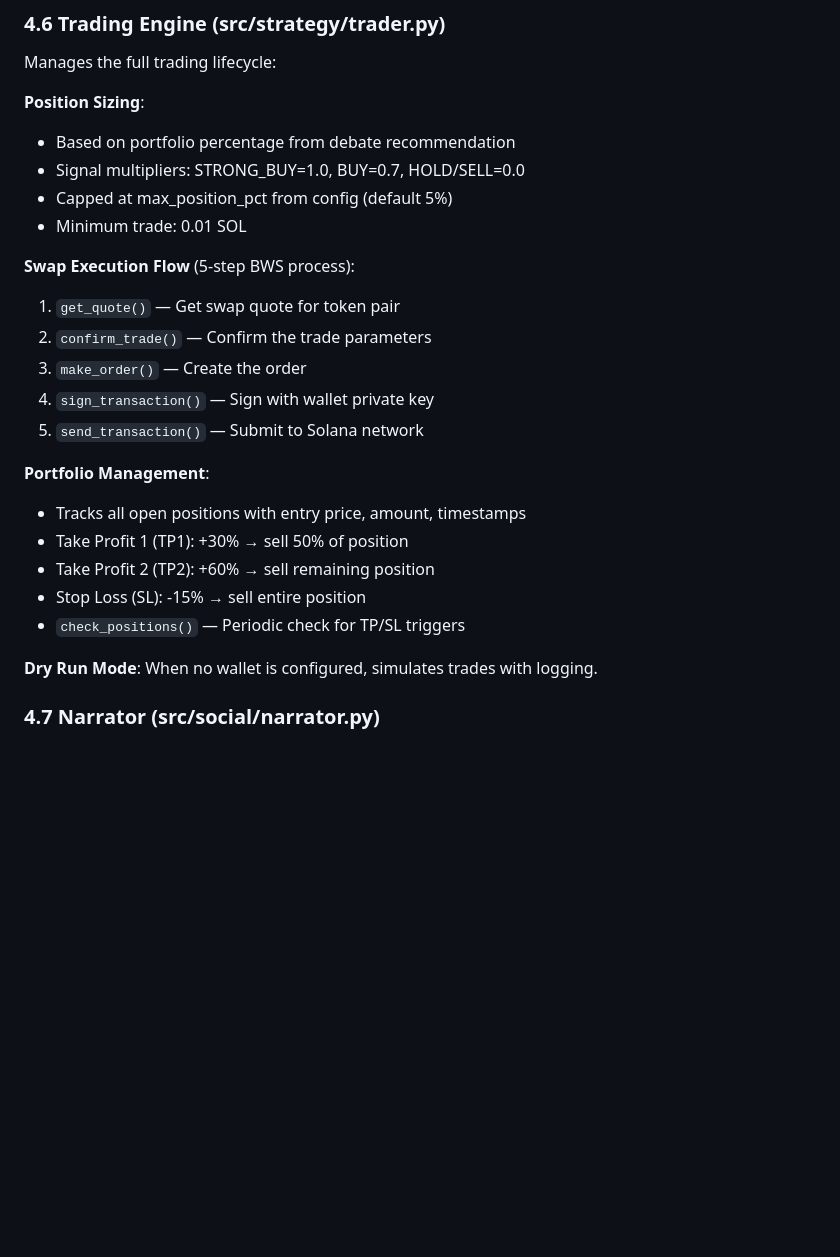
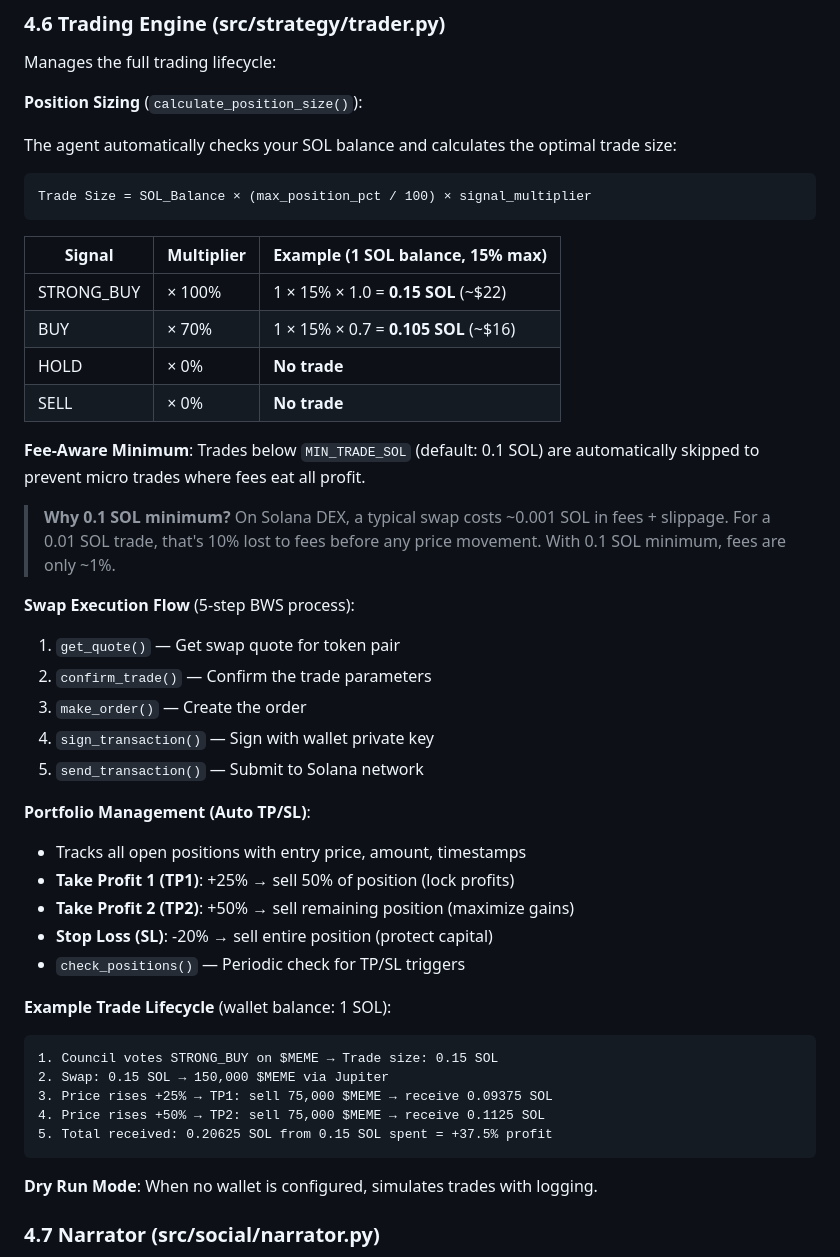
Before and after one commit to ionodeionode/SolScout_AI, a Markdown page: docs/SolScout_AI_Full_Documentation.md, the part around one of its changes. GitHub-like rendering; blank space fills up the shorter version.

````diff
--- a/docs/SolScout_AI_Full_Documentation.md
+++ b/docs/SolScout_AI_Full_Documentation.md
@@ -189,11 +189,24 @@ If Guard votes STRONG_SELL with confidence > 60%, the Judge's decision is overri
 
 Manages the full trading lifecycle:
 
-**Position Sizing**:
-- Based on portfolio percentage from debate recommendation
-- Signal multipliers: STRONG_BUY=1.0, BUY=0.7, HOLD/SELL=0.0
-- Capped at max_position_pct from config (default 5%)
-- Minimum trade: 0.01 SOL
+**Position Sizing** (`calculate_position_size()`):
+
+The agent automatically checks your SOL balance and calculates the optimal trade size:
+
+```
+Trade Size = SOL_Balance × (max_position_pct / 100) × signal_multiplier
+```
+
+| Signal | Multiplier | Example (1 SOL balance, 15% max) |
+|--------|------------|----------------------------------|
+| STRONG_BUY | × 100% | 1 × 15% × 1.0 = **0.15 SOL** (~$22) |
+| BUY | × 70% | 1 × 15% × 0.7 = **0.105 SOL** (~$16) |
+| HOLD | × 0% | **No trade** |
+| SELL | × 0% | **No trade** |
+
+**Fee-Aware Minimum**: Trades below `MIN_TRADE_SOL` (default: 0.1 SOL) are automatically skipped to prevent micro trades where fees eat all profit.
+
+> **Why 0.1 SOL minimum?** On Solana DEX, a typical swap costs ~0.001 SOL in fees + slippage. For a 0.01 SOL trade, that's 10% lost to fees before any price movement. With 0.1 SOL minimum, fees are only ~1%.
 
 **Swap Execution Flow** (5-step BWS process):
 1. `get_quote()` — Get swap quote for token pair
@@ -202,12 +215,21 @@ Manages the full trading lifecycle:
 4. `sign_transaction()` — Sign with wallet private key
 5. `send_transaction()` — Submit to Solana network
 
-**Portfolio Management**:
+**Portfolio Management (Auto TP/SL)**:
 - Tracks all open positions with entry price, amount, timestamps
-- Take Profit 1 (TP1): +30% → sell 50% of position
-- Take Profit 2 (TP2): +60% → sell remaining position
-- Stop Loss (SL): -15% → sell entire position
+- **Take Profit 1 (TP1)**: +25% → sell 50% of position (lock profits)
+- **Take Profit 2 (TP2)**: +50% → sell remaining position (maximize gains)
+- **Stop Loss (SL)**: -20% → sell entire position (protect capital)
 - `check_positions()` — Periodic check for TP/SL triggers
+
+**Example Trade Lifecycle** (wallet balance: 1 SOL):
+```
+1. Council votes STRONG_BUY on $MEME → Trade size: 0.15 SOL
+2. Swap: 0.15 SOL → 150,000 $MEME via Jupiter
+3. Price rises +25% → TP1: sell 75,000 $MEME → receive 0.09375 SOL
+4. Price rises +50% → TP2: sell 75,000 $MEME → receive 0.1125 SOL
+5. Total received: 0.20625 SOL from 0.15 SOL spent = +37.5% profit
+```
 
 **Dry Run Mode**: When no wallet is configured, simulates trades with logging.
 
````
Also changed, not shown: other parts of docs/SolScout_AI_Full_Documentation.md (+71 -15 lines).
